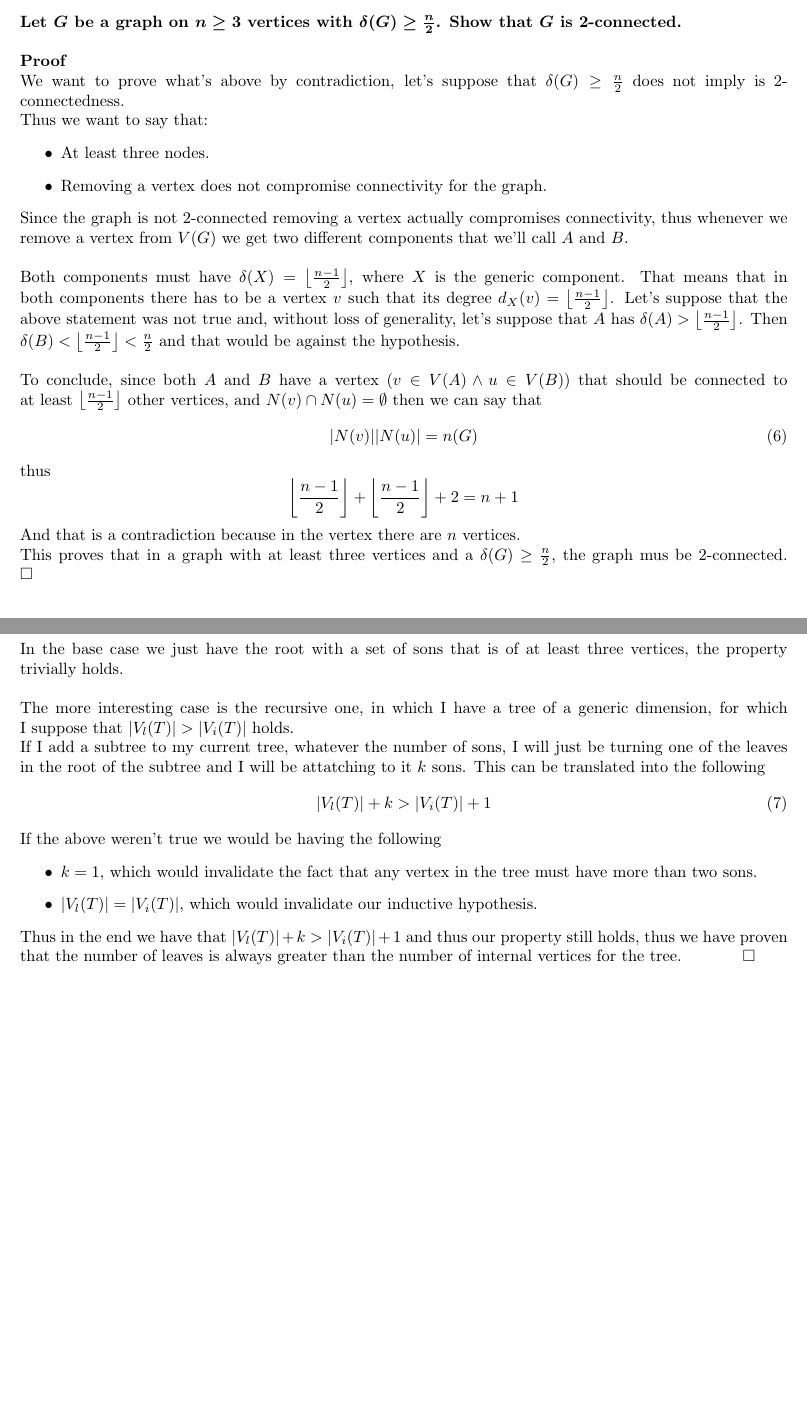
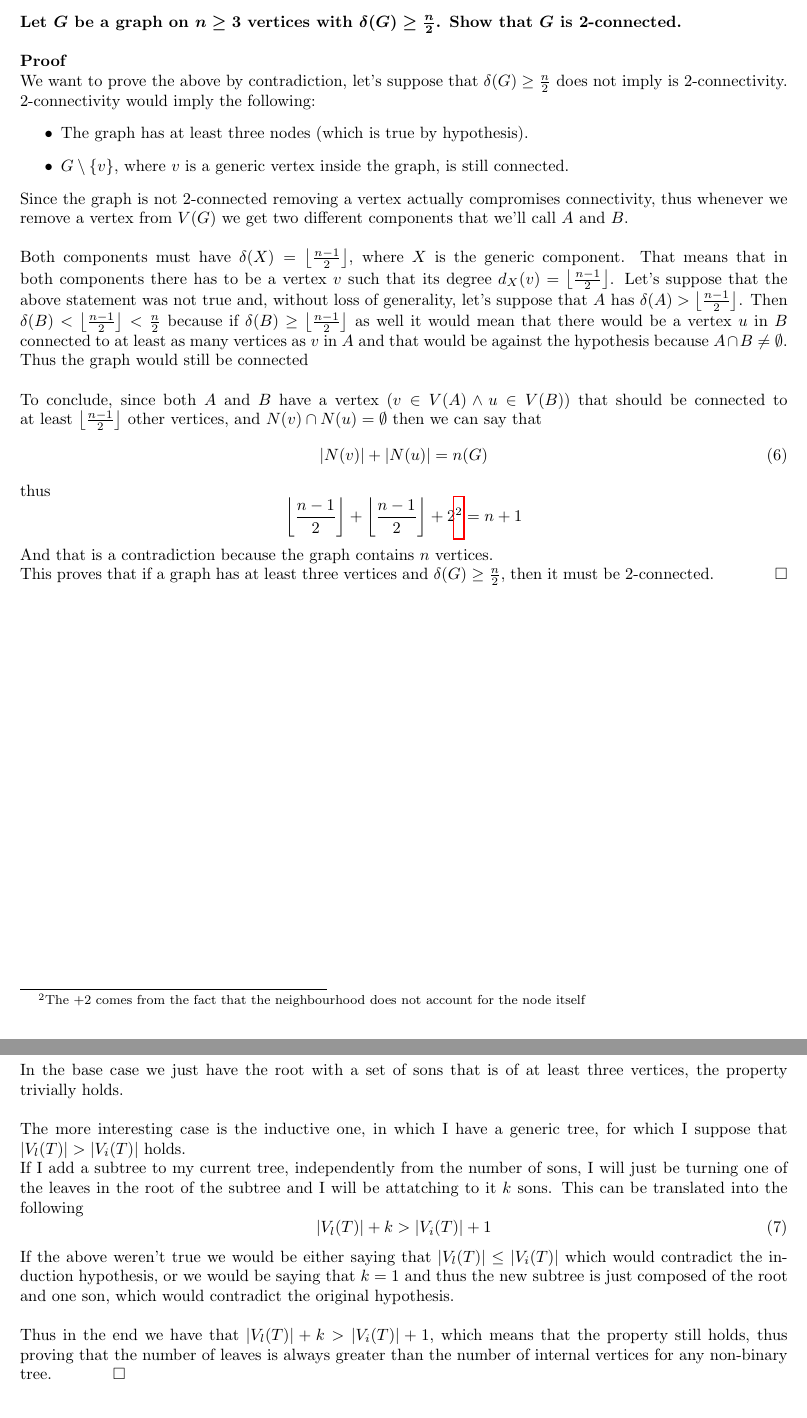
Before and after one commit to S3gmentati0nFault/discrete-structures-1, a LaTeX document (main.tex, which reads Sheet_3/Exercise_1.tex, Sheet_3/Exercise_3.tex): two parts of pages 15 and 17 of 19, joined at a grey line, cut so that both start at the same text, the shorter picture padded with empty space. Compiled offline with pdfLaTeX.

Commit message:
Revision of exercises 1 and 3

```diff
--- a/Sheet_3/Exercise_1.tex
+++ b/Sheet_3/Exercise_1.tex
@@ -6,12 +6,12 @@ $2$-connected.}
 \unboldmath\\
 \linebreak
 \textbf{Proof}\\
-We want to prove what's above by contradiction, let's suppose that $\delta(G) \geq \frac{n}{2}$ does
-not imply is $2$-connectedness.\\
-Thus we want to say that:
+We want to prove the above by contradiction, let's suppose that $\delta(G) \geq \frac{n}{2}$ does
+not imply is $2$-connectivity.\\
+$2$-connectivity would imply the following:
 \begin{itemize}
-    \item At least three nodes.
-    \item Removing a vertex does not compromise connectivity for the graph.
+    \item The graph has at least three nodes (which is true by hypothesis).
+    \item $G \setminus \{v\}$, where $v$ is a generic vertex inside the graph, is still connected.
 \end{itemize}
 Since the graph is not $2$-connected removing a vertex actually compromises connectivity, thus
 whenever we remove a vertex from $V(G)$ we get two different components that we'll call $A$ and
@@ -22,17 +22,20 @@ That means that in both components there has to be a vertex $v$ such that its de
 \floor{\frac{n - 1}{2}}$.
 Let's suppose that the above statement was not true and, without loss of generality, let's suppose
 that $A$ has $\delta(A) > \floor{\frac{n - 1}{2}}$. Then $\delta(B) < \floor{\frac{n - 1}{2}} <
-\frac{n}{2}$ and that would be against the hypothesis.\\
+\frac{n}{2}$ because if $\delta(B) \geq \floor{\frac{n - 1}{2}}$ as well it would mean that there
+would be a vertex $u$ in $B$ connected to at least as many vertices as $v$ in $A$ and that would be
+against the hypothesis because $A \cap B \neq \emptyset$. Thus the graph would still be connected\\
 \linebreak
 To conclude, since both $A$ and $B$ have a vertex ($v \in V(A) \land u \in V(B)$) that should be connected to at least
 $\floor{\frac{n - 1}{2}}$ other vertices, and $N(v) \cap N(u) = \emptyset$ then we can say that
 \begin{equation}
-    |N(v)| |N(u)| = n(G)
+    |N(v)| + |N(u)| = n(G)
 \end{equation}
 thus
 \begin{equation*}
-    \floor{\frac{n - 1}{2}} + \floor{\frac{n - 1}{2}} + 2 = n + 1
+    \floor{\frac{n - 1}{2}} + \floor{\frac{n - 1}{2}} + 2\footnote{The $+2$ comes from the fact that
+    the neighbourhood does not account for the node itself} = n + 1
 \end{equation*}
-And that is a contradiction because in the vertex there are $n$ vertices.\\
-This proves that in a graph with at least three vertices and a $\delta(G) \geq \frac{n}{2}$, the
-graph mus be 2-connected. \hspace{10mm} $\square$
+And that is a contradiction because the graph contains $n$ vertices.\\
+This proves that if a graph has at least three vertices and $\delta(G) \geq \frac{n}{2}$, then it
+must be $2$-connected. \hspace{10mm} $\square$
--- a/Sheet_3/Exercise_3.tex
+++ b/Sheet_3/Exercise_3.tex
@@ -14,20 +14,18 @@ $V_i(T)$.\\
 In the base case we just have the root with a set of sons that is of at least three vertices, the
 property trivially holds.\\
 \linebreak
-The more interesting case is the recursive one, in which I have a tree of a generic dimension, for
+The more interesting case is the inductive one, in which I have a generic tree, for
 which I suppose that $|V_l(T)| > |V_i(T)|$ holds.\\
-If I add a subtree to my current tree, whatever the number of sons, I will just be turning one of
+If I add a subtree to my current tree, independently from the number of sons, I will just be turning one of
 the leaves in the root of the subtree and I will be attatching to it $k$ sons. This can be
 translated into the following
 \begin{equation}
     |V_l(T)| + k > |V_i(T)| + 1
 \end{equation}
-If the above weren't true we would be having the following
-\begin{itemize}
-    \item $k = 1$, which would invalidate the fact that any vertex in the tree must have more than two
-    sons.
-    \item $|V_l(T)| = |V_i(T)|$, which would invalidate our inductive hypothesis.
-\end{itemize}
-Thus in the end we have that $|V_l(T)| + k > |V_i(T)| + 1$ and thus our property still holds, thus
-we have proven that the number of leaves is always greater than the number of internal vertices for
-the tree. \hspace{10mm} $\square$
+If the above weren't true we would be either saying that $|V_l(T)| \leq |V_i(T)|$ which would
+contradict the induction hypothesis, or we would be saying that $k = 1$ and thus the new subtree is
+just composed of the root and one son, which would contradict the original hypothesis.\\
+\linebreak
+Thus in the end we have that $|V_l(T)| + k > |V_i(T)| + 1$, which means that the property still holds, thus
+proving that the number of leaves is always greater than the number of internal vertices for
+any non-binary tree. \hspace{10mm} $\square$
```
